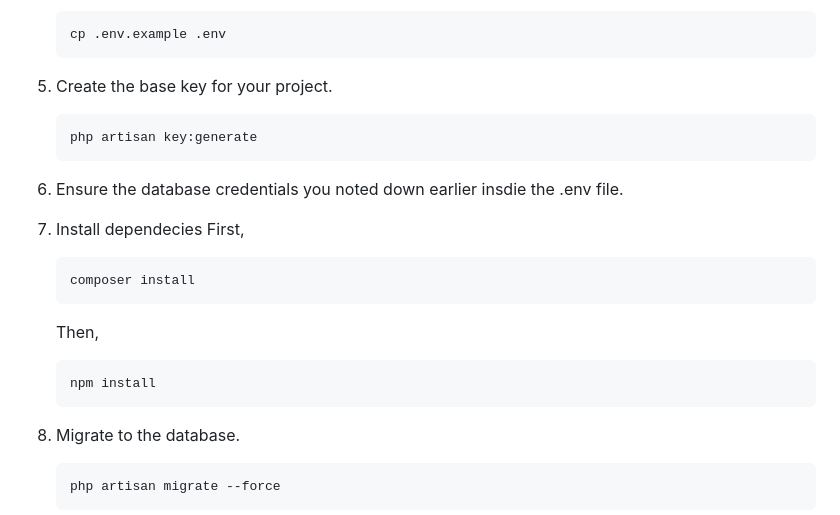
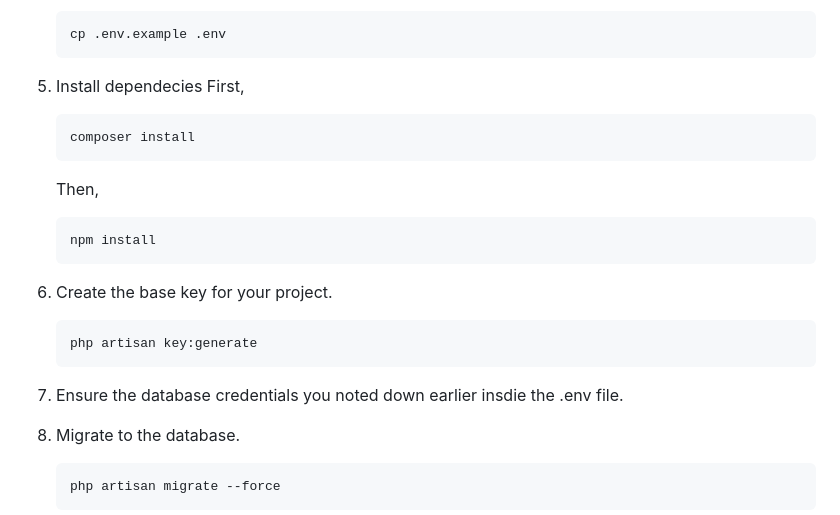
Before and after one commit to RyanLilleyman/supreme-journey, a Markdown page: README.md, the part around the change. Drawn GitHub-style.

````diff
--- a/README.md
+++ b/README.md
@@ -54,12 +54,7 @@ mkdir <repositories/directory> | cd <repositories/directory>
    ```bash
    cp .env.example .env
    ```
-5. Create the base key for your project.
-   ```bash
-   php artisan key:generate
-   ```
-6. Ensure the database credentials you noted down earlier insdie the .env file.
-7. Install dependecies
+5. Install dependecies
    First,
    ```bash
    composer install
@@ -68,6 +63,12 @@ mkdir <repositories/directory> | cd <repositories/directory>
    ```bash
    npm install
    ```
+6. Create the base key for your project.
+   ```bash
+   php artisan key:generate
+   ```
+7. Ensure the database credentials you noted down earlier insdie the .env file.
+
 8. Migrate to the database.
    ```bash
    php artisan migrate --force
````
